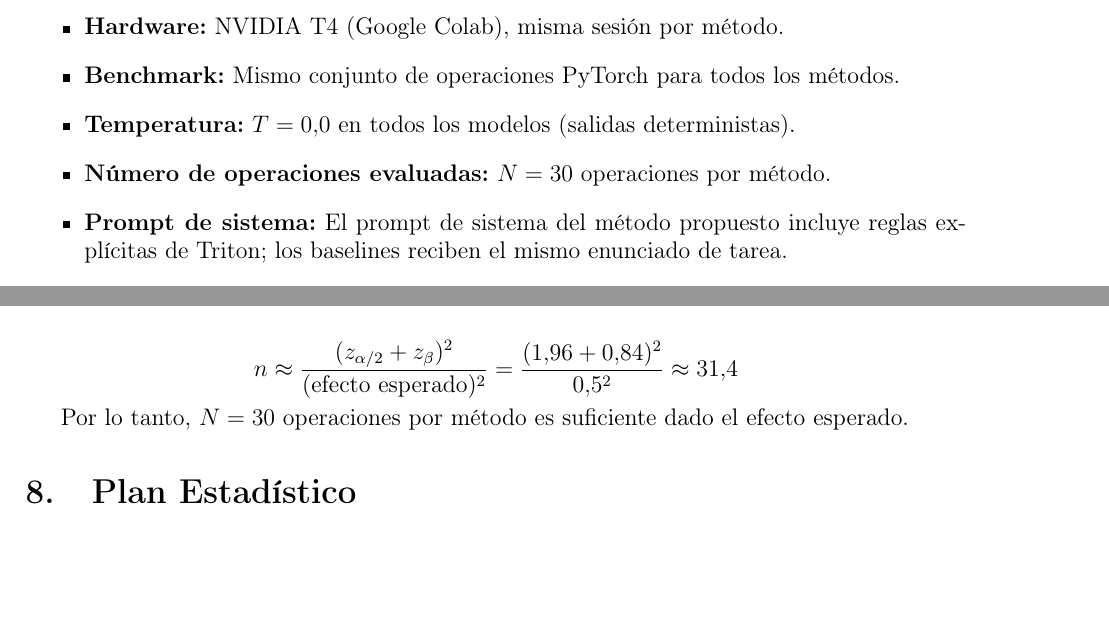
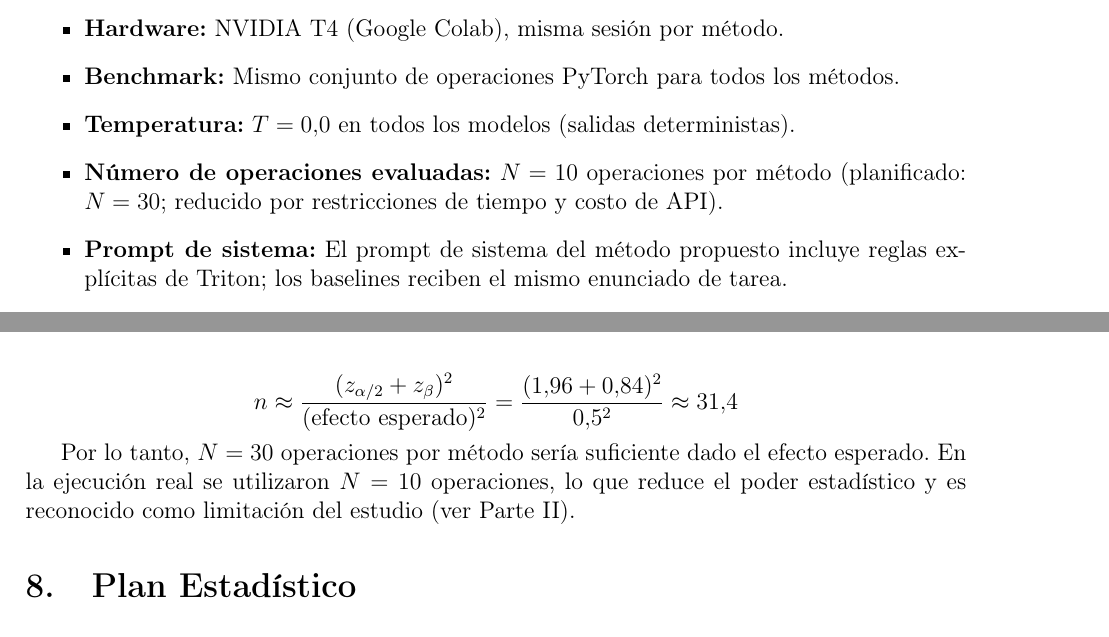
Before and after one commit to casrhub/llm-gpu-kernel-generation, a LaTeX document (report/report.tex): two parts of pages 5 and 8 of 17, joined at a grey line, cut so that both start at the same text, the shorter picture padded with empty space. Compiled offline with pdfLaTeX.

Commit message:
report: fix N=30 to N=10 throughout — actual ops evaluated
Pre-registration planned 30 but experiment ran 10.
Updated variables section, power analysis, and external validity threat.

Co-Authored-By: Claude Sonnet 4.6 <noreply@anthropic.com>

```diff
--- a/report/report.tex
+++ b/report/report.tex
@@ -196,7 +196,8 @@ comparabilidad:
   \item \textbf{Hardware:} NVIDIA T4 (Google Colab), misma sesión por método.
   \item \textbf{Benchmark:} Mismo conjunto de operaciones PyTorch para todos los métodos.
   \item \textbf{Temperatura:} $T = 0.0$ en todos los modelos (salidas deterministas).
-  \item \textbf{Número de operaciones evaluadas:} $N = 30$ operaciones por método.
+  \item \textbf{Número de operaciones evaluadas:} $N = 10$ operaciones por método
+    (planificado: $N = 30$; reducido por restricciones de tiempo y costo de API).
   \item \textbf{Prompt de sistema:} El prompt de sistema del método propuesto incluye
     reglas explícitas de Triton; los baselines reciben el mismo enunciado de tarea.
   \item \textbf{Semilla aleatoria de inputs:} \texttt{torch.manual\_seed(42)} para
@@ -315,7 +316,9 @@ n \approx \frac{(z_{\alpha/2} + z_{\beta})^2}{(\text{efecto esperado})^2}
 = \frac{(1.96 + 0.84)^2}{0.5^2} \approx 31.4
 \]
 
-Por lo tanto, $N = 30$ operaciones por método es suficiente dado el efecto esperado.
+Por lo tanto, $N = 30$ operaciones por método sería suficiente dado el efecto esperado.
+En la ejecución real se utilizaron $N = 10$ operaciones, lo que reduce el poder
+estadístico y es reconocido como limitación del estudio (ver Parte II).
 
 % -----------------------------------------------------------------------------
 \section{Plan Estadístico}
```
Also changed, not shown: report/report.tex (2 more changed lines).
